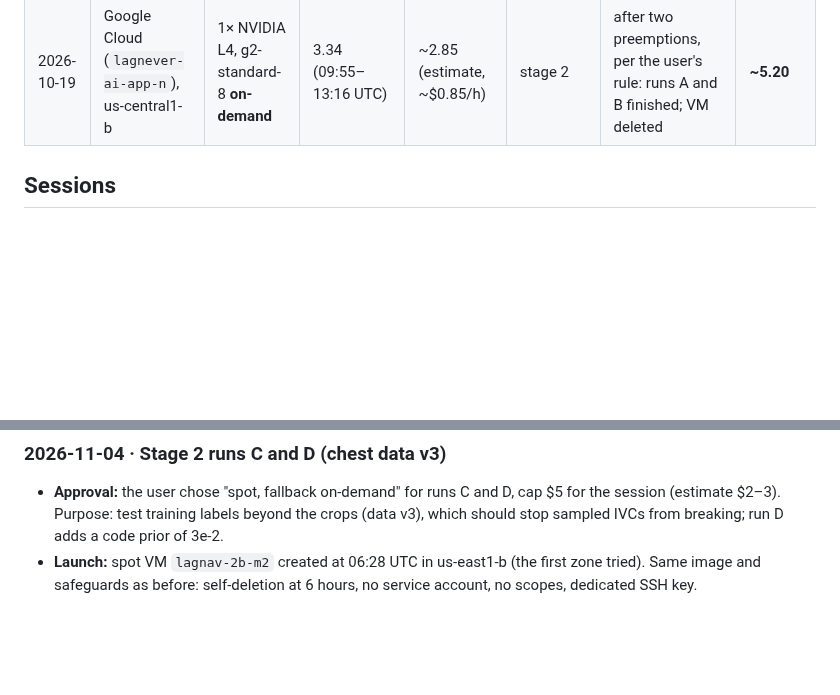
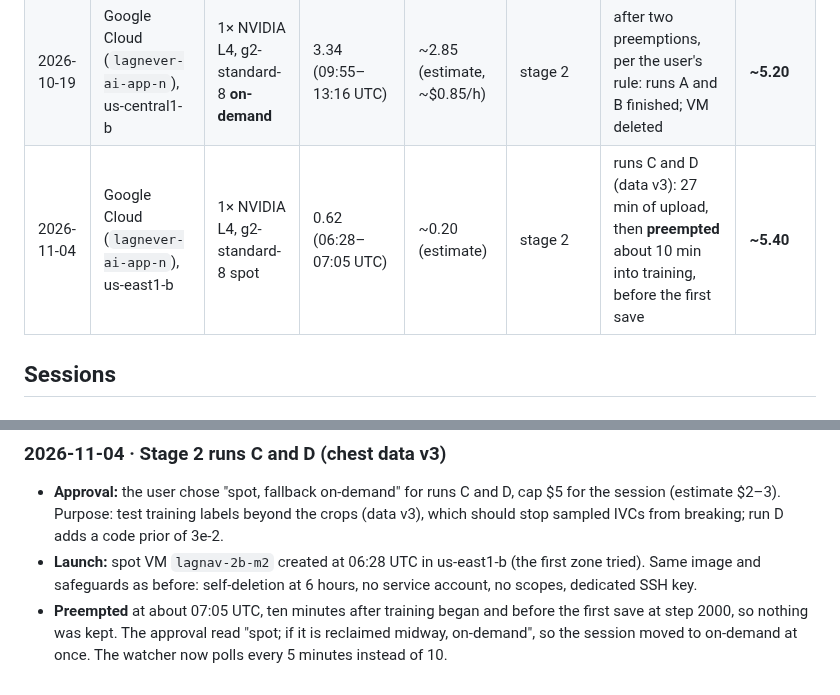
Before and after one commit to imranch345/Lagnever-3d-model, a Markdown page: docs/LEVEL_2B_SPEND.md, 2 parts joined by grey strips. Rendered like a GitHub page; blank space fills up the shorter version.

Commit message:
Spend: runs C/D spot VM preempted before its first save; moving to on-demand
Co-Authored-By: Claude Opus 5.5 <noreply@anthropic.com>

```diff
--- a/docs/LEVEL_2B_SPEND.md
+++ b/docs/LEVEL_2B_SPEND.md
@@ -15,6 +15,7 @@ provider's own billing figures. A cap is a hard stop.
 | 2026-10-18 | Google Cloud (`lagnever-ai-app-n`), us-central1-a | 1× NVIDIA L4, g2-standard-8 spot | 0.01 (22:56:58–22:57:39 UTC) | ~0.01 | M2/stage 2 | stage 2 chest runs A and B, approved by the user (≤ $5): **preempted 41 s after creation**, before training began; the user then paused for the night | **~2.16** |
 | 2026-10-19 | Google Cloud (`lagnever-ai-app-n`), us-central1-a | 1× NVIDIA L4, g2-standard-8 spot | 0.23 + 0.28 (09:19–09:33, 09:35–09:52 UTC) | ~0.20 (estimate) | stage 2 | chest runs A and B; **preempted twice**, saved at step 2000 | **~2.36** |
 | 2026-10-19 | Google Cloud (`lagnever-ai-app-n`), us-central1-b | 1× NVIDIA L4, g2-standard-8 **on-demand** | 3.34 (09:55–13:16 UTC) | ~2.85 (estimate, ~$0.85/h) | stage 2 | after two preemptions, per the user's rule: runs A and B finished; VM deleted | **~5.20** |
+| 2026-11-04 | Google Cloud (`lagnever-ai-app-n`), us-east1-b | 1× NVIDIA L4, g2-standard-8 spot | 0.62 (06:28–07:05 UTC) | ~0.20 (estimate) | stage 2 | runs C and D (data v3): 27 min of upload, then **preempted** about 10 min into training, before the first save | **~5.40** |
 
 ## Sessions
 
@@ -102,3 +103,7 @@ provider's own billing figures. A cap is a hard stop.
 - **Launch:** spot VM `lagnav-2b-m2` created at 06:28 UTC in us-east1-b (the first zone
   tried). Same image and safeguards as before: self-deletion at 6 hours, no service
   account, no scopes, dedicated SSH key.
+- **Preempted** at about 07:05 UTC, ten minutes after training began and before the first
+  save at step 2000, so nothing was kept. The approval read "spot; if it is reclaimed
+  midway, on-demand", so the session moved to on-demand at once. The watcher now polls
+  every 5 minutes instead of 10.
```
